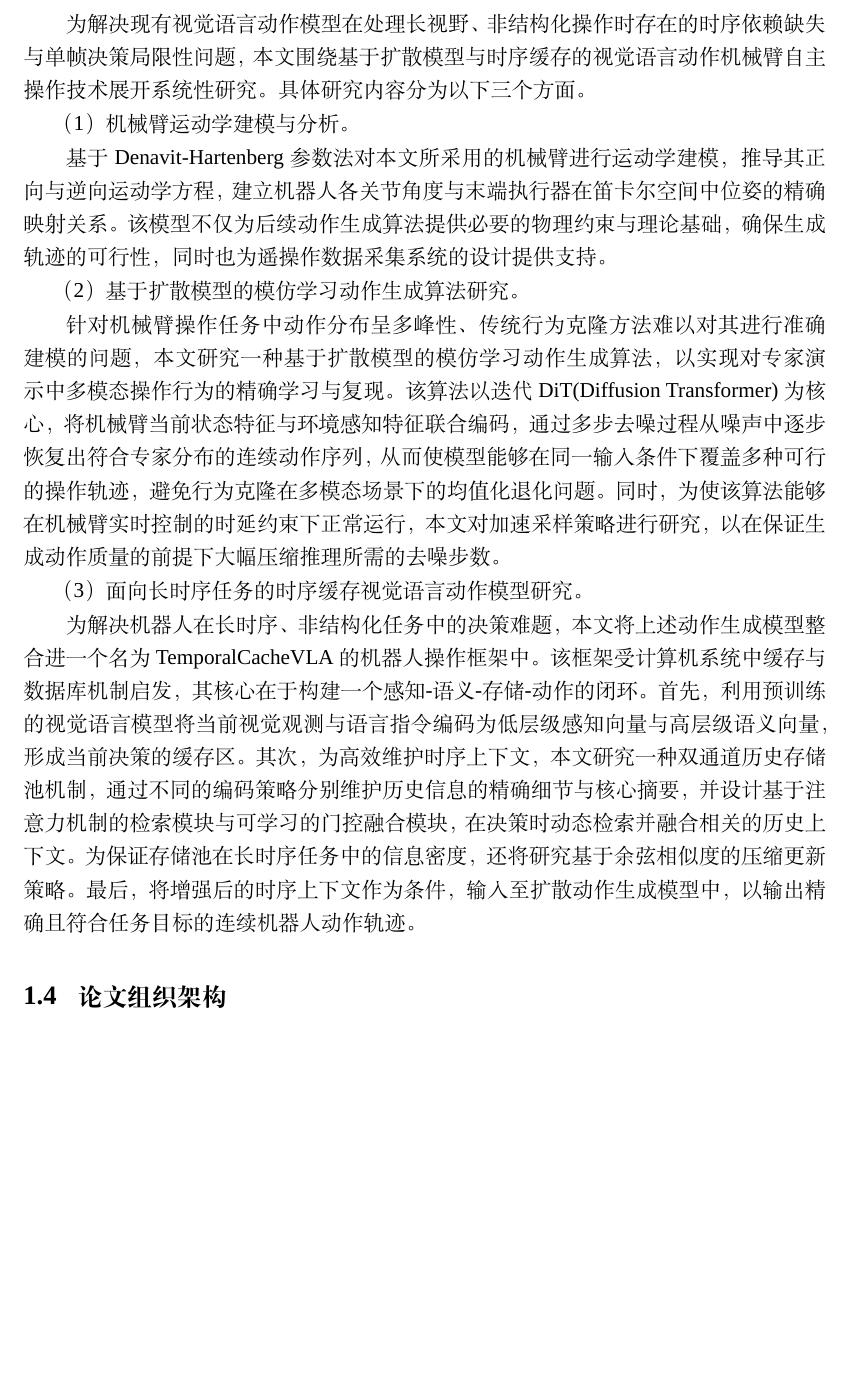
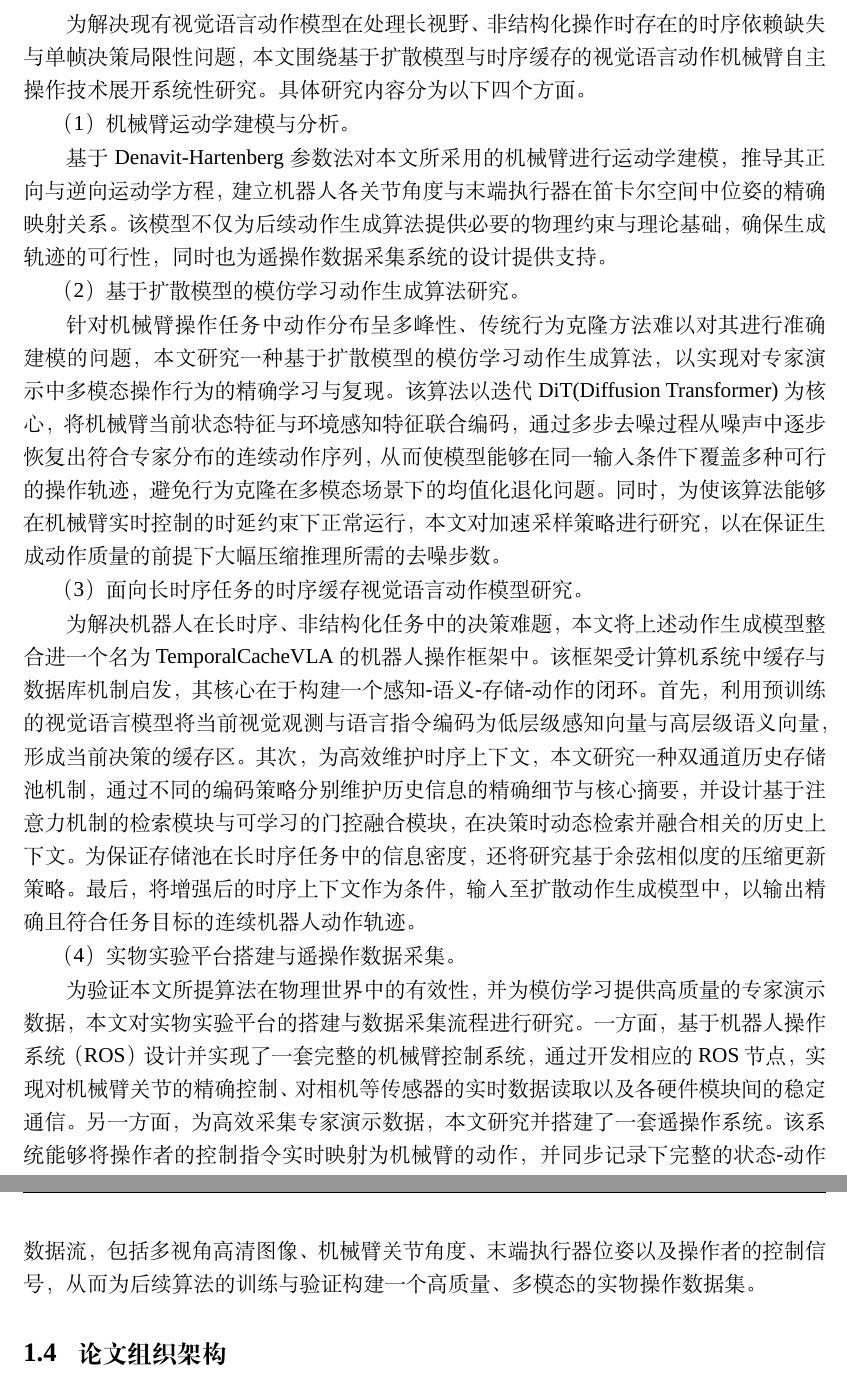
Before and after one commit to Qnnnerd/bishe, a LaTeX thesis (main.tex, which reads chapters/chapter1.tex): part of page 32 of 78 before the commit and two parts of pages 32 and 33 of 78 after it, the two joined at a grey line, cut so that both start at the same text, the shorter picture padded with empty space. Compiled offline with XeLaTeX; a missing font is replaced by an installed copy or a similar font.

Commit message:
研究内容新增第四点：实物实验平台搭建与遥操作数据采集

```diff
--- a/chapters/chapter1.tex
+++ b/chapters/chapter1.tex
@@ -130,7 +130,7 @@
 
 \section{本文研究内容}
 \label{sec:research_content}
-为解决现有视觉语言动作模型在处理长视野、非结构化操作时存在的时序依赖缺失与单帧决策局限性问题，本文围绕基于扩散模型与时序缓存的视觉语言动作机械臂自主操作技术展开系统性研究。具体研究内容分为以下三个方面。
+为解决现有视觉语言动作模型在处理长视野、非结构化操作时存在的时序依赖缺失与单帧决策局限性问题，本文围绕基于扩散模型与时序缓存的视觉语言动作机械臂自主操作技术展开系统性研究。具体研究内容分为以下四个方面。
 
 （1）机械臂运动学建模与分析。
 
@@ -143,6 +143,10 @@
 （3）面向长时序任务的时序缓存视觉语言动作模型研究。
 
 为解决机器人在长时序、非结构化任务中的决策难题，本文将上述动作生成模型整合进一个名为TemporalCacheVLA的机器人操作框架中。该框架受计算机系统中缓存与数据库机制启发，其核心在于构建一个感知-语义-存储-动作的闭环。首先，利用预训练的视觉语言模型将当前视觉观测与语言指令编码为低层级感知向量与高层级语义向量，形成当前决策的缓存区。其次，为高效维护时序上下文，本文研究一种双通道历史存储池机制，通过不同的编码策略分别维护历史信息的精确细节与核心摘要，并设计基于注意力机制的检索模块与可学习的门控融合模块，在决策时动态检索并融合相关的历史上下文。为保证存储池在长时序任务中的信息密度，还将研究基于余弦相似度的压缩更新策略。最后，将增强后的时序上下文作为条件，输入至扩散动作生成模型中，以输出精确且符合任务目标的连续机器人动作轨迹。
+
+（4）实物实验平台搭建与遥操作数据采集。
+
+为验证本文所提算法在物理世界中的有效性，并为模仿学习提供高质量的专家演示数据，本文对实物实验平台的搭建与数据采集流程进行研究。一方面，基于机器人操作系统（ROS）设计并实现了一套完整的机械臂控制系统，通过开发相应的ROS节点，实现对机械臂关节的精确控制、对相机等传感器的实时数据读取以及各硬件模块间的稳定通信。另一方面，为高效采集专家演示数据，本文研究并搭建了一套遥操作系统。该系统能够将操作者的控制指令实时映射为机械臂的动作，并同步记录下完整的状态-动作数据流，包括多视角高清图像、机械臂关节角度、末端执行器位姿以及操作者的控制信号，从而为后续算法的训练与验证构建一个高质量、多模态的实物操作数据集。
 
 \section{论文组织架构}
 \label{sec:organization}
```
